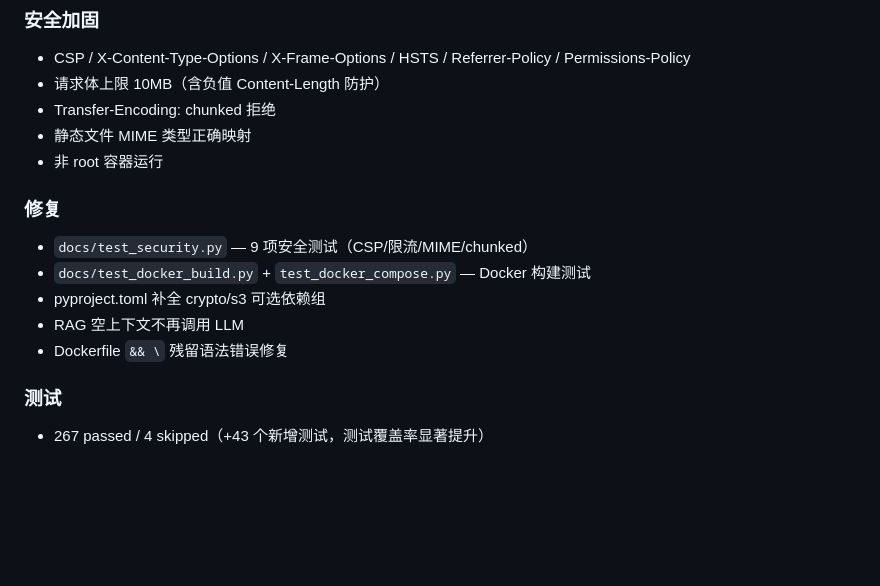
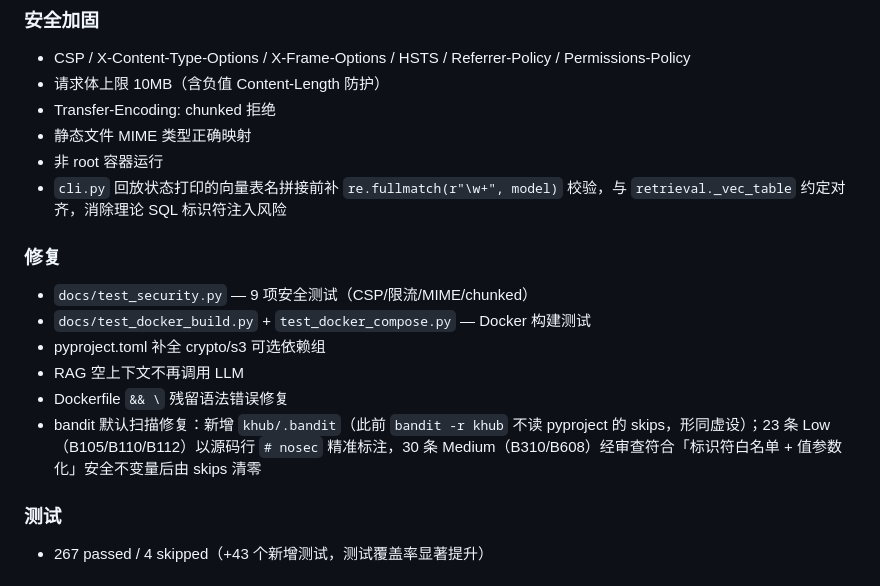
Before and after one commit to keenkuang/khub-TCM, a Markdown page: CHANGELOG.md, the part around the change. GitHub-like rendering; blank space fills up the shorter version.

Commit message:
docs(changelog): 记录 bandit 告警清零与 cli 表名校验加固
归入 0.2.5（同日累积）：
- 安全加固：cli.py 向量表名拼接前 \w+ 校验
- 修复：bandit 默认扫描配置修复（khub/.bandit + 53 处 # nosec）

```diff
--- a/CHANGELOG.md
+++ b/CHANGELOG.md
@@ -31,6 +31,7 @@
 - Transfer-Encoding: chunked 拒绝
 - 静态文件 MIME 类型正确映射
 - 非 root 容器运行
+- `cli.py` 回放状态打印的向量表名拼接前补 `re.fullmatch(r"\w+", model)` 校验，与 `retrieval._vec_table` 约定对齐，消除理论 SQL 标识符注入风险
 
 ### 修复
 - `docs/test_security.py` — 9 项安全测试（CSP/限流/MIME/chunked）
@@ -38,6 +39,7 @@
 - pyproject.toml 补全 crypto/s3 可选依赖组
 - RAG 空上下文不再调用 LLM
 - Dockerfile `&& \` 残留语法错误修复
+- bandit 默认扫描修复：新增 `khub/.bandit`（此前 `bandit -r khub` 不读 pyproject 的 skips，形同虚设）；23 条 Low（B105/B110/B112）以源码行 `# nosec` 精准标注，30 条 Medium（B310/B608）经审查符合「标识符白名单 + 值参数化」安全不变量后由 skips 清零
 
 ### 测试
 - 267 passed / 4 skipped（+43 个新增测试，测试覆盖率显著提升）
```
